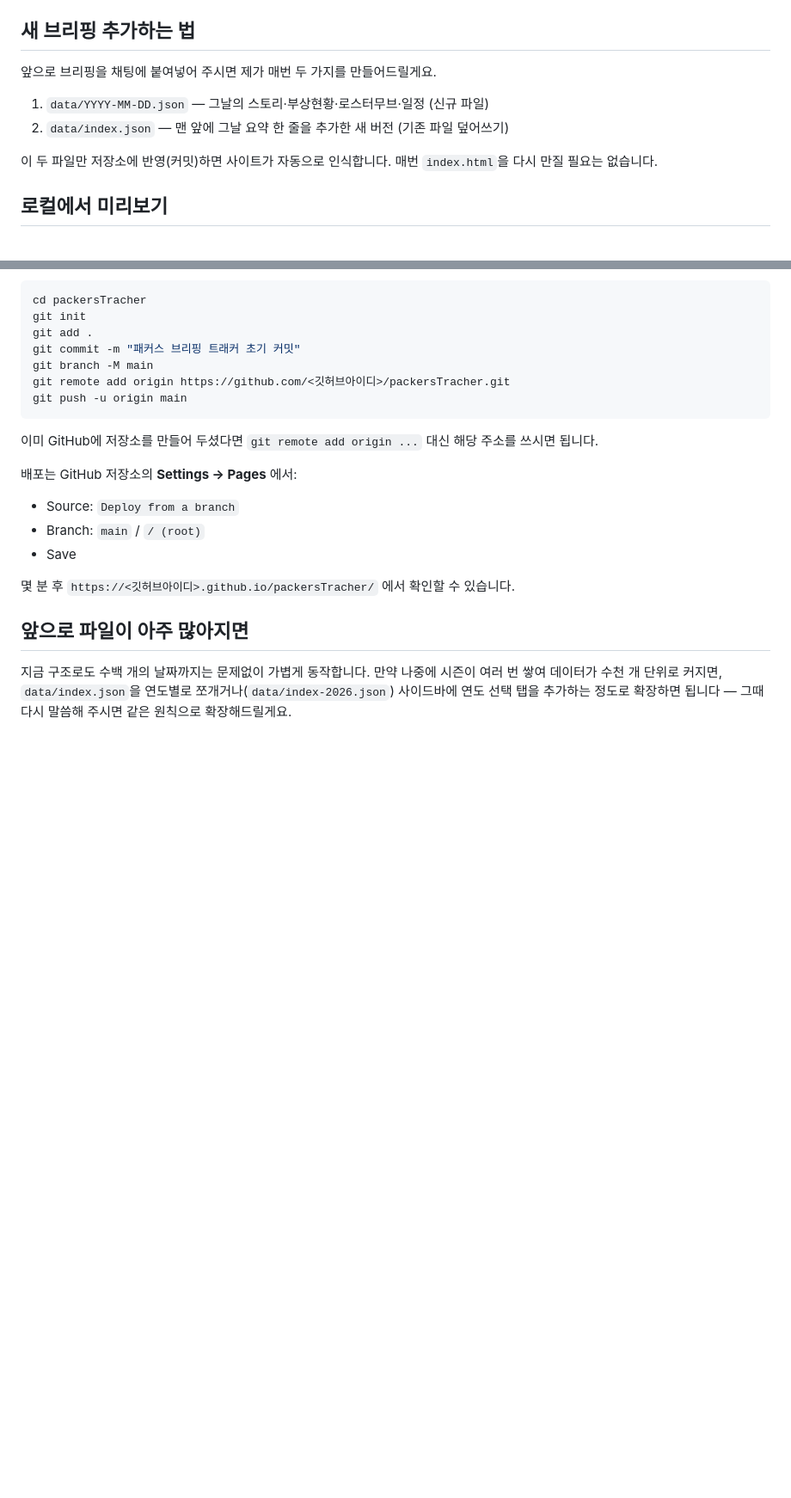
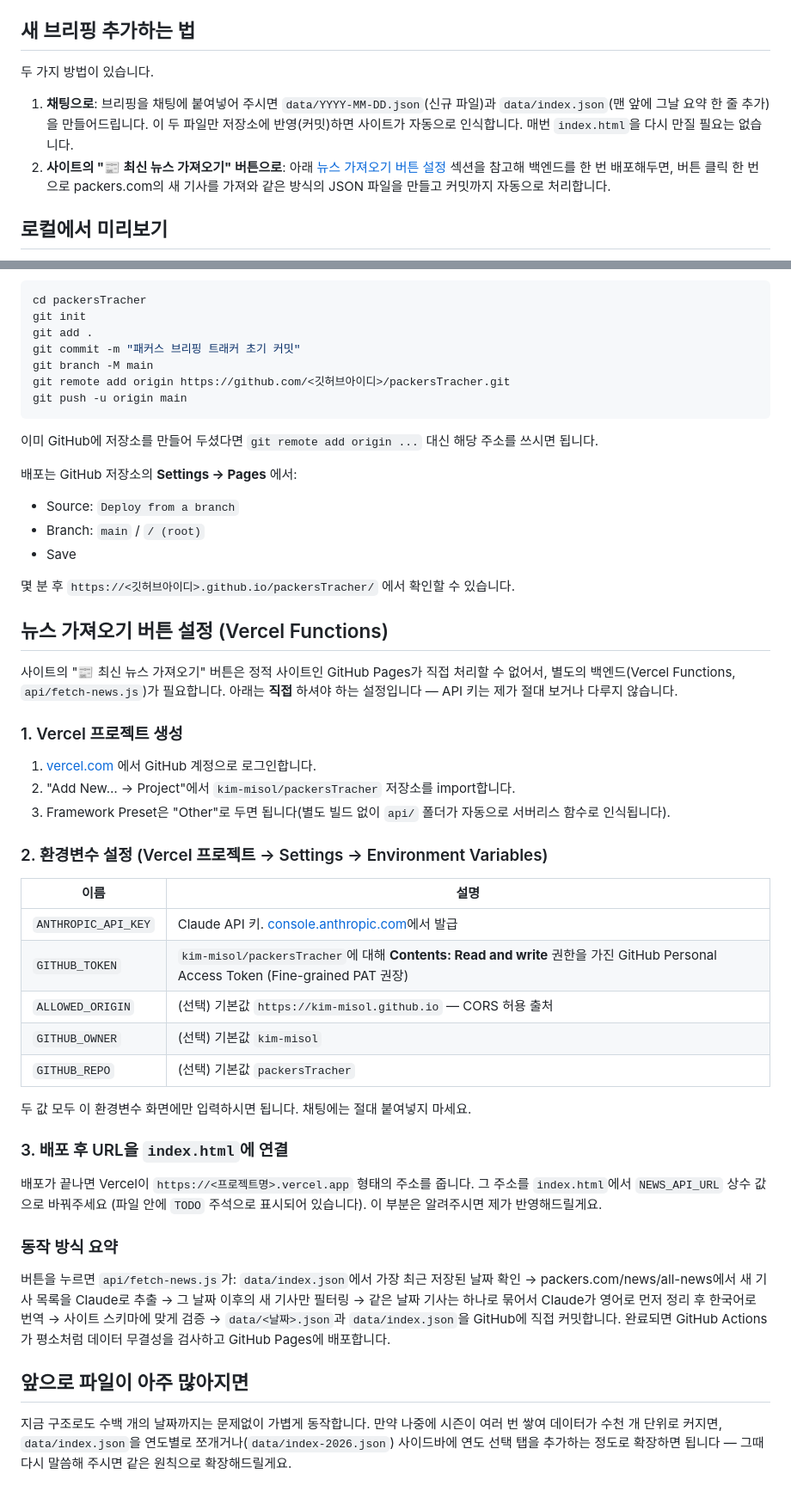
Before and after one commit to kim-misol/packersTracher, a Markdown page: README.md, 2 parts joined by grey strips. Shown at 86% size. GitHub-like rendering; blank space fills up the shorter version.

Commit message:
Revise README for project structure and usage
Updated README to clarify the structure and usage of the project, including new instructions for adding briefings and setting up the news fetching button.

```diff
--- a/README.md
+++ b/README.md
@@ -27,13 +31,14 @@ packersTracher/
 
 ## 새 브리핑 추가하는 법
 
-앞으로 브리핑을 채팅에 붙여넣어 주시면 제가 매번 두 가지를 만들어드릴게요.
+두 가지 방법이 있습니다.
 
-1. `data/YYYY-MM-DD.json` — 그날의 스토리·부상현황·로스터무브·일정 (신규 파일)
-2. `data/index.json` — 맨 앞에 그날 요약 한 줄을 추가한 새 버전 (기존 파일 덮어쓰기)
-
-이 두 파일만 저장소에 반영(커밋)하면 사이트가 자동으로 인식합니다. 매번 `index.html`을
-다시 만질 필요는 없습니다.
+1. **채팅으로**: 브리핑을 채팅에 붙여넣어 주시면 `data/YYYY-MM-DD.json`(신규 파일)과
+   `data/index.json`(맨 앞에 그날 요약 한 줄 추가)을 만들어드립니다. 이 두 파일만 저장소에
+   반영(커밋)하면 사이트가 자동으로 인식합니다. 매번 `index.html`을 다시 만질 필요는 없습니다.
+2. **사이트의 "📰 최신 뉴스 가져오기" 버튼으로**: 아래 [뉴스 가져오기 버튼 설정](#뉴스-가져오기-버튼-설정-vercel-functions) 섹션을 참고해
+   백엔드를 한 번 배포해두면, 버튼 클릭 한 번으로 packers.com의 새 기사를 가져와 같은 방식의
+   JSON 파일을 만들고 커밋까지 자동으로 처리합니다.
 
 ## 로컬에서 미리보기
 
@@ -72,6 +77,45 @@ git push -u origin main
 
 몇 분 후 `https://<깃허브아이디>.github.io/packersTracher/` 에서 확인할 수 있습니다.
 
+## 뉴스 가져오기 버튼 설정 (Vercel Functions)
+
+사이트의 "📰 최신 뉴스 가져오기" 버튼은 정적 사이트인 GitHub Pages가 직접 처리할 수 없어서,
+별도의 백엔드(Vercel Functions, `api/fetch-news.js`)가 필요합니다. 아래는 **직접** 하셔야
+하는 설정입니다 — API 키는 제가 절대 보거나 다루지 않습니다.
+
+### 1. Vercel 프로젝트 생성
+
+1. [vercel.com](https://vercel.com) 에서 GitHub 계정으로 로그인합니다.
+2. "Add New… → Project"에서 `kim-misol/packersTracher` 저장소를 import합니다.
+3. Framework Preset은 "Other"로 두면 됩니다(별도 빌드 없이 `api/` 폴더가 자동으로
+   서버리스 함수로 인식됩니다).
+
+### 2. 환경변수 설정 (Vercel 프로젝트 → Settings → Environment Variables)
+
+| 이름 | 설명 |
+|---|---|
+| `ANTHROPIC_API_KEY` | Claude API 키. [console.anthropic.com](https://console.anthropic.com)에서 발급 |
+| `GITHUB_TOKEN` | `kim-misol/packersTracher`에 대해 **Contents: Read and write** 권한을 가진 GitHub Personal Access Token (Fine-grained PAT 권장) |
+| `ALLOWED_ORIGIN` | (선택) 기본값 `https://kim-misol.github.io` — CORS 허용 출처 |
+| `GITHUB_OWNER` | (선택) 기본값 `kim-misol` |
+| `GITHUB_REPO` | (선택) 기본값 `packersTracher` |
+
+두 값 모두 이 환경변수 화면에만 입력하시면 됩니다. 채팅에는 절대 붙여넣지 마세요.
+
+### 3. 배포 후 URL을 `index.html`에 연결
+
+배포가 끝나면 Vercel이 `https://<프로젝트명>.vercel.app` 형태의 주소를 줍니다. 그 주소를
+`index.html`에서 `NEWS_API_URL` 상수 값으로 바꿔주세요 (파일 안에 `TODO` 주석으로
+표시되어 있습니다). 이 부분은 알려주시면 제가 반영해드릴게요.
+
+### 동작 방식 요약
+
+버튼을 누르면 `api/fetch-news.js`가: `data/index.json`에서 가장 최근 저장된 날짜 확인 →
+packers.com/news/all-news에서 새 기사 목록을 Claude로 추출 → 그 날짜 이후의 새 기사만
+필터링 → 같은 날짜 기사는 하나로 묶어서 Claude가 영어로 먼저 정리 후 한국어로 번역 →
+사이트 스키마에 맞게 검증 → `data/<날짜>.json`과 `data/index.json`을 GitHub에 직접 커밋합니다.
+완료되면 GitHub Actions가 평소처럼 데이터 무결성을 검사하고 GitHub Pages에 배포합니다.
+
 ## 앞으로 파일이 아주 많아지면
 
 지금 구조로도 수백 개의 날짜까지는 문제없이 가볍게 동작합니다. 만약 나중에 시즌이 여러 번
```
Also changed, not shown: other parts of README.md (+5 -1 lines).
